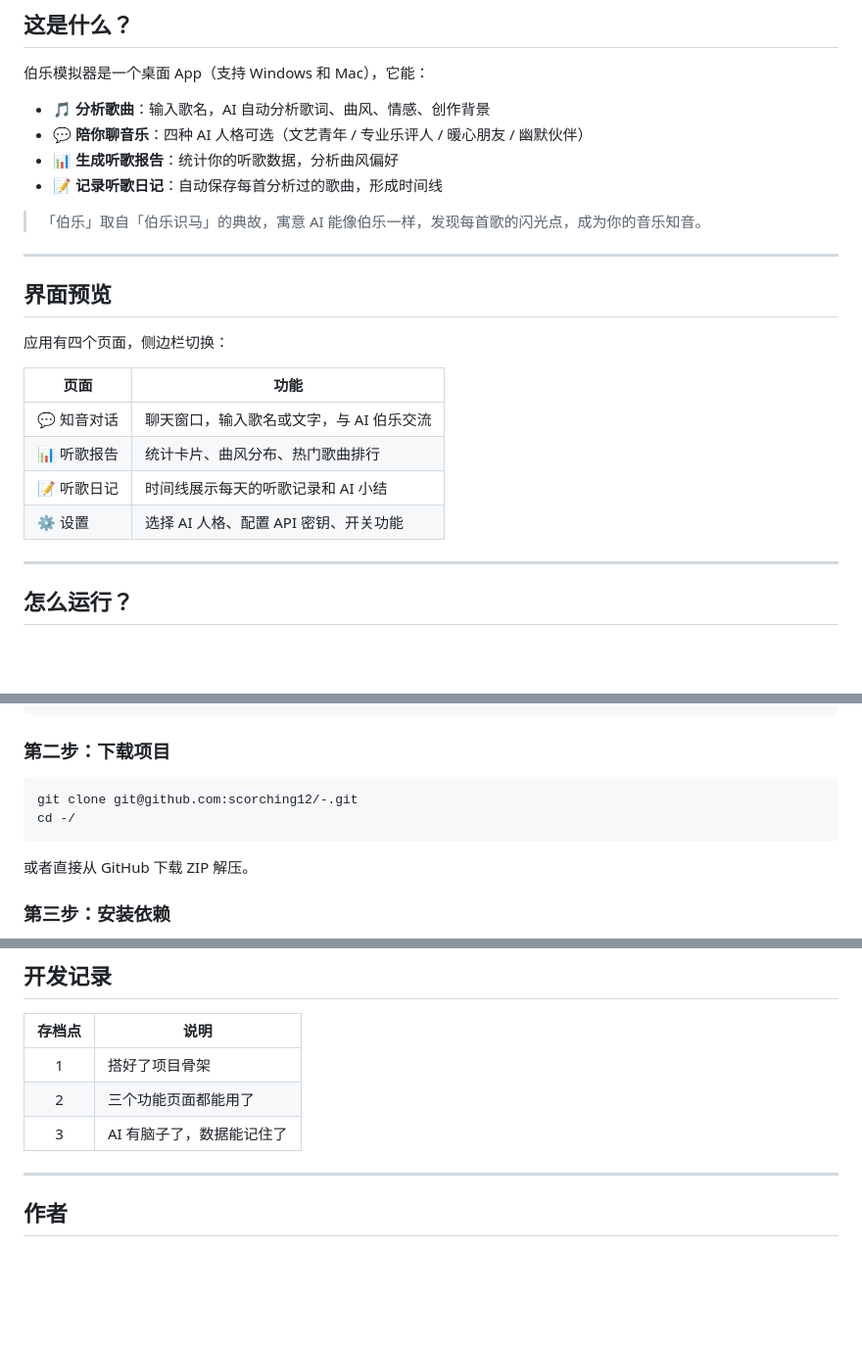
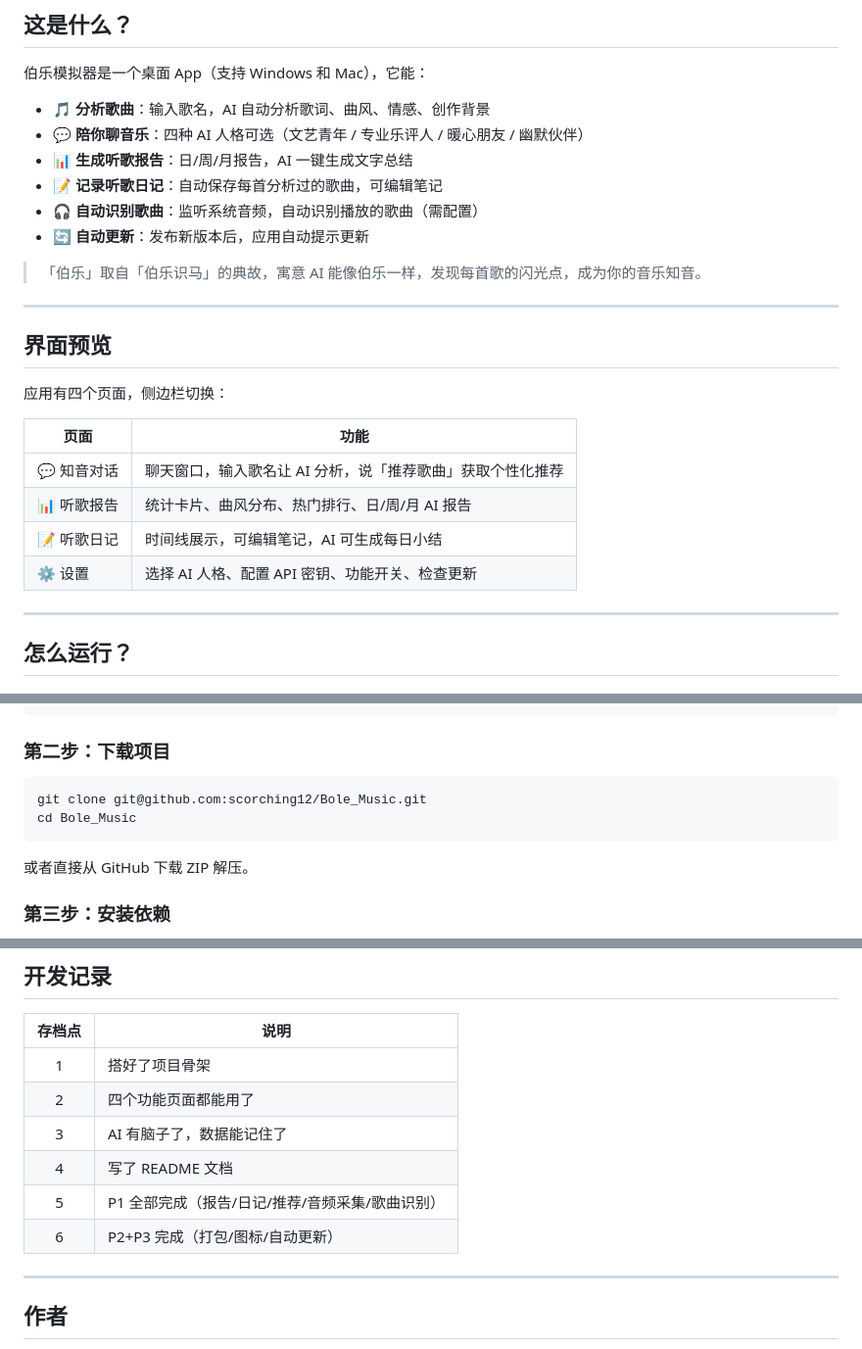
Before and after one commit to Ziyang-hub/Bole_Music, a Markdown page: README.md, 3 parts joined by grey strips. Shown at 98% size. Drawn GitHub-style; blank space fills up the shorter version.

````diff
--- a/README.md
+++ b/README.md
@@ -10,8 +10,10 @@
 
 - 🎵 **分析歌曲**：输入歌名，AI 自动分析歌词、曲风、情感、创作背景
 - 💬 **陪你聊音乐**：四种 AI 人格可选（文艺青年 / 专业乐评人 / 暖心朋友 / 幽默伙伴）
-- 📊 **生成听歌报告**：统计你的听歌数据，分析曲风偏好
-- 📝 **记录听歌日记**：自动保存每首分析过的歌曲，形成时间线
+- 📊 **生成听歌报告**：日/周/月报告，AI 一键生成文字总结
+- 📝 **记录听歌日记**：自动保存每首分析过的歌曲，可编辑笔记
+- 🎧 **自动识别歌曲**：监听系统音频，自动识别播放的歌曲（需配置）
+- 🔄 **自动更新**：发布新版本后，应用自动提示更新
 
 > 「伯乐」取自「伯乐识马」的典故，寓意 AI 能像伯乐一样，发现每首歌的闪光点，成为你的音乐知音。
 
@@ -23,10 +25,10 @@
 
 | 页面 | 功能 |
 |------|------|
-| 💬 知音对话 | 聊天窗口，输入歌名或文字，与 AI 伯乐交流 |
-| 📊 听歌报告 | 统计卡片、曲风分布、热门歌曲排行 |
-| 📝 听歌日记 | 时间线展示每天的听歌记录和 AI 小结 |
-| ⚙️ 设置 | 选择 AI 人格、配置 API 密钥、开关功能 |
+| 💬 知音对话 | 聊天窗口，输入歌名让 AI 分析，说「推荐歌曲」获取个性化推荐 |
+| 📊 听歌报告 | 统计卡片、曲风分布、热门排行、日/周/月 AI 报告 |
+| 📝 听歌日记 | 时间线展示，可编辑笔记，AI 可生成每日小结 |
+| ⚙️ 设置 | 选择 AI 人格、配置 API 密钥、功能开关、检查更新 |
 
 ---
 
@@ -46,8 +48,8 @@ npm --version    # 应该显示 9 或 10 以上
 ### 第二步：下载项目
 
 ```bash
-git clone git@github.com:scorching12/-.git
-cd -/
+git clone git@github.com:scorching12/Bole_Music.git
+cd Bole_Music
 ```
 
 或者直接从 GitHub 下载 ZIP 解压。
@@ -138,8 +162,11 @@ npm run package:mac
 | 存档点 | 说明 |
 |:------:|------|
 | 1 | 搭好了项目骨架 |
-| 2 | 三个功能页面都能用了 |
+| 2 | 四个功能页面都能用了 |
 | 3 | AI 有脑子了，数据能记住了 |
+| 4 | 写了 README 文档 |
+| 5 | P1 全部完成（报告/日记/推荐/音频采集/歌曲识别） |
+| 6 | P2+P3 完成（打包/图标/自动更新） |
 
 ---
 
````
Also changed, not shown: other parts of README.md (+42 -20 lines), 产品设计.md (+72 -26 lines).
